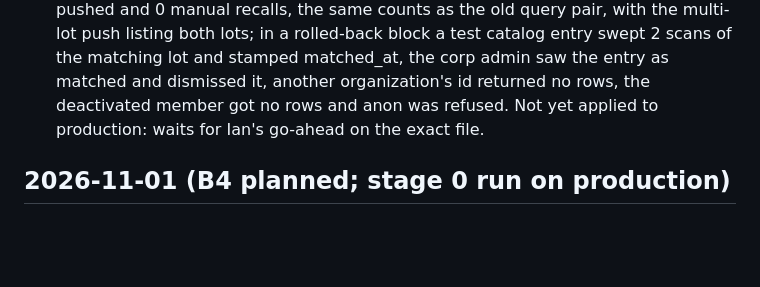
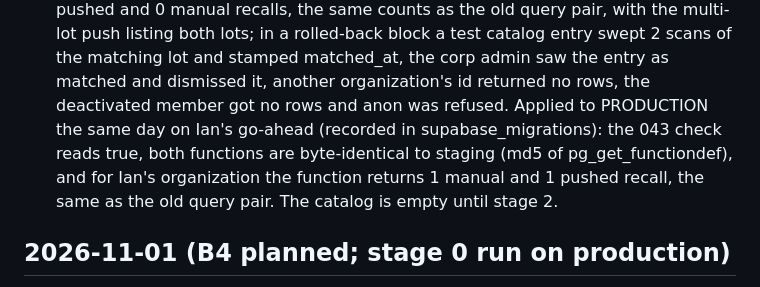
Before and after one commit to ian-w-race/batchd-platform, a Markdown page: docs/CHANGELOG.md, the part around the change. Rendered like a GitHub page; blank space fills up the shorter version.

Commit message:
Migration 043 applied to production; docs record it

```diff
--- a/docs/CHANGELOG.md
+++ b/docs/CHANGELOG.md
@@ -27,8 +27,12 @@ how it was verified and what is still unverified. Everything before
   rolled-back block a test catalog entry swept 2 scans of the matching lot
   and stamped matched_at, the corp admin saw the entry as matched and
   dismissed it, another organization's id returned no rows, the deactivated
-  member got no rows and anon was refused. Not yet applied to production:
-  waits for Ian's go-ahead on the exact file.
+  member got no rows and anon was refused. Applied to PRODUCTION the same
+  day on Ian's go-ahead (recorded in supabase_migrations): the 043 check
+  reads true, both functions are byte-identical to staging (md5 of
+  pg_get_functiondef), and for Ian's organization the function returns
+  1 manual and 1 pushed recall, the same as the old query pair. The
+  catalog is empty until stage 2.
 
 ## 2026-11-01 (B4 planned; stage 0 run on production)
 - docs/B4-RECALL-CATALOG-PLAN.md: the build plan for one recall catalog
```
Also changed, not shown: CLAUDE.md (+5 -4 lines), docs/B4-RECALL-CATALOG-PLAN.md (+1 -1 lines).
